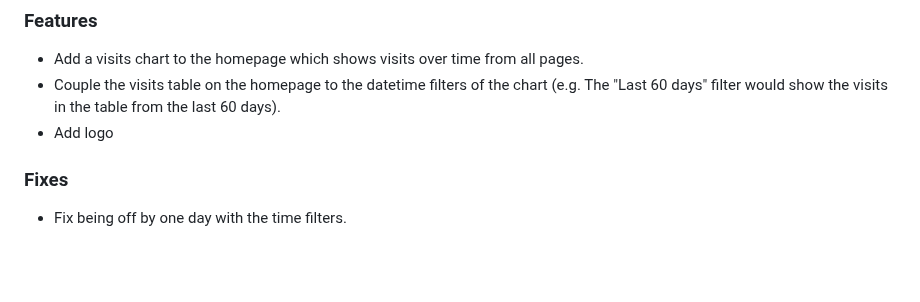
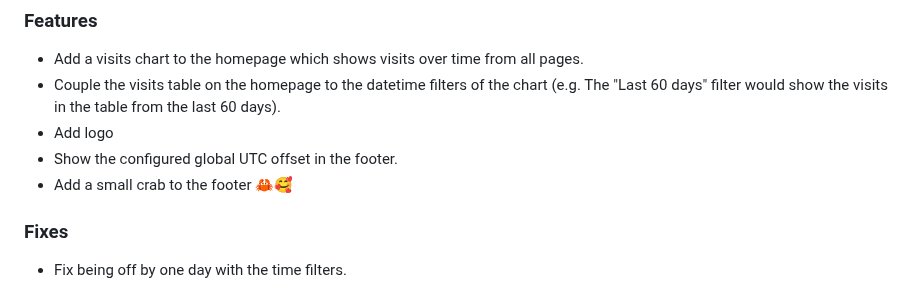
Before and after one commit to mre/oxitrack, a Markdown page: CHANGELOG.md, the part around the change. GitHub-like rendering; blank space fills up the shorter version.

Commit message:
Update changelog

```diff
--- a/CHANGELOG.md
+++ b/CHANGELOG.md
@@ -11,6 +11,8 @@
 - Add a visits chart to the homepage which shows visits over time from all pages.
 - Couple the visits table on the homepage to the datetime filters of the chart (e.g. The "Last 60 days" filter would show the visits in the table from the last 60 days).
 - Add logo
+- Show the configured global UTC offset in the footer.
+- Add a small crab to the footer 🦀🥰
 
 ### Fixes
 
```
